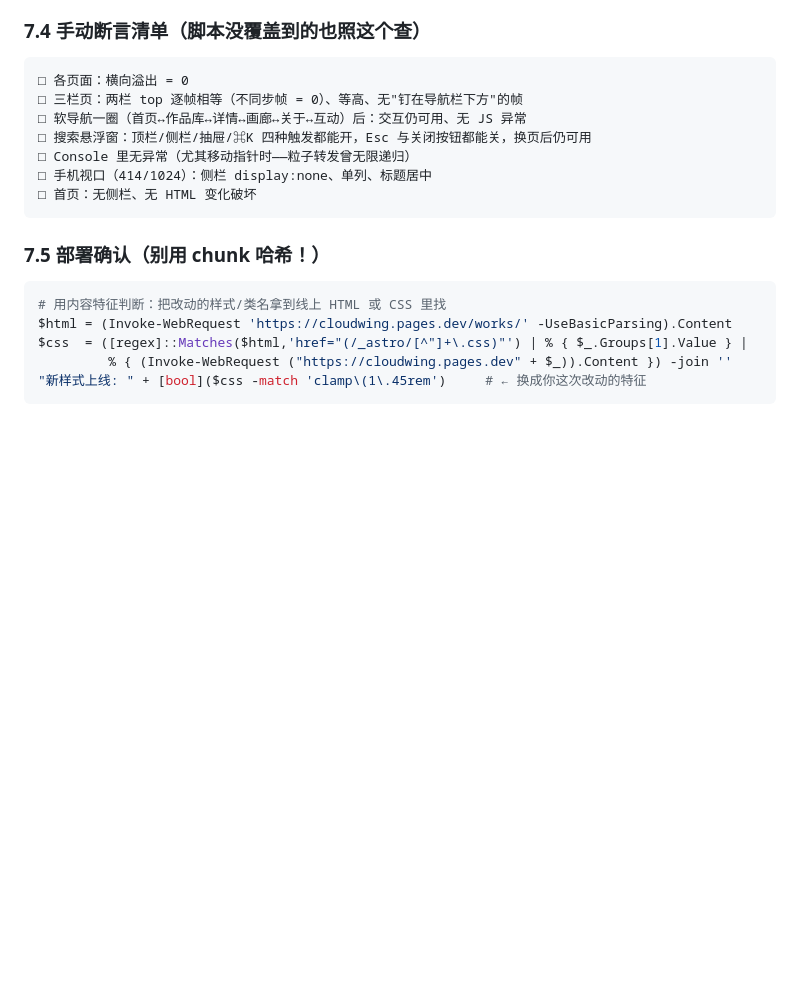
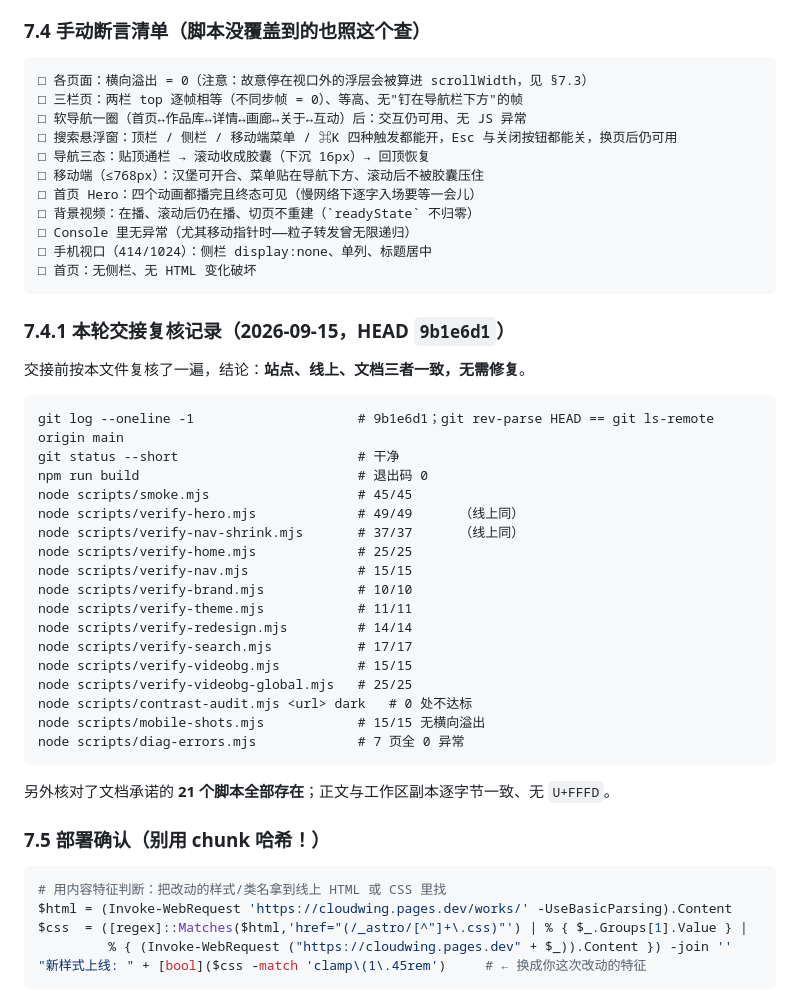
Before and after one commit to CloudWingX/cloudwing, a Markdown page: docs/HANDOFF.md, the part around one of its changes. GitHub-like rendering; blank space fills up the shorter version.

````diff
--- a/docs/HANDOFF.md
+++ b/docs/HANDOFF.md
@@ -640,14 +636,41 @@ const ws = new WebSocket(tab.webSocketDebuggerUrl);
 
 ### 7.4 手动断言清单（脚本没覆盖到的也照这个查）
 ```
-□ 各页面：横向溢出 = 0
+□ 各页面：横向溢出 = 0（注意：故意停在视口外的浮层会被算进 scrollWidth，见 §7.3）
 □ 三栏页：两栏 top 逐帧相等（不同步帧 = 0）、等高、无"钉在导航栏下方"的帧
 □ 软导航一圈（首页↔作品库↔详情↔画廊↔关于↔互动）后：交互仍可用、无 JS 异常
-□ 搜索悬浮窗：顶栏/侧栏/抽屉/⌘K 四种触发都能开，Esc 与关闭按钮都能关，换页后仍可用
+□ 搜索悬浮窗：顶栏 / 侧栏 / 移动端菜单 / ⌘K 四种触发都能开，Esc 与关闭按钮都能关，换页后仍可用
+□ 导航三态：贴顶通栏 → 滚动收成胶囊（下沉 16px）→ 回顶恢复
+□ 移动端（≤768px）：汉堡可开合、菜单贴在导航下方、滚动后不被胶囊压住
+□ 首页 Hero：四个动画都播完且终态可见（慢网络下逐字入场要等一会儿）
+□ 背景视频：在播、滚动后仍在播、切页不重建（`readyState` 不归零）
 □ Console 里无异常（尤其移动指针时——粒子转发曾无限递归）
 □ 手机视口（414/1024）：侧栏 display:none、单列、标题居中
 □ 首页：无侧栏、无 HTML 变化破坏
 ```
+
+### 7.4.1 本轮交接复核记录（2026-09-15，HEAD `9b1e6d1`）
+交接前按本文件复核了一遍，结论：**站点、线上、文档三者一致，无需修复**。
+```
+git log --oneline -1                     # 9b1e6d1；git rev-parse HEAD == git ls-remote origin main
+git status --short                       # 干净
+npm run build                            # 退出码 0
+node scripts/smoke.mjs                   # 45/45
+node scripts/verify-hero.mjs             # 49/49      （线上同）
+node scripts/verify-nav-shrink.mjs       # 37/37      （线上同）
+node scripts/verify-home.mjs             # 25/25
+node scripts/verify-nav.mjs              # 15/15
+node scripts/verify-brand.mjs            # 10/10
+node scripts/verify-theme.mjs            # 11/11
+node scripts/verify-redesign.mjs         # 14/14
+node scripts/verify-search.mjs           # 17/17
+node scripts/verify-videobg.mjs          # 15/15
+node scripts/verify-videobg-global.mjs   # 25/25
+node scripts/contrast-audit.mjs <url> dark   # 0 处不达标
+node scripts/mobile-shots.mjs            # 15/15 无横向溢出
+node scripts/diag-errors.mjs             # 7 页全 0 异常
+```
+另外核对了文档承诺的 **21 个脚本全部存在**；正文与工作区副本逐字节一致、无 `U+FFFD`。
 
 ### 7.5 部署确认（别用 chunk 哈希！）
 ```powershell
````
Also changed, not shown: other parts of docs/HANDOFF.md (+32 -55 lines).
